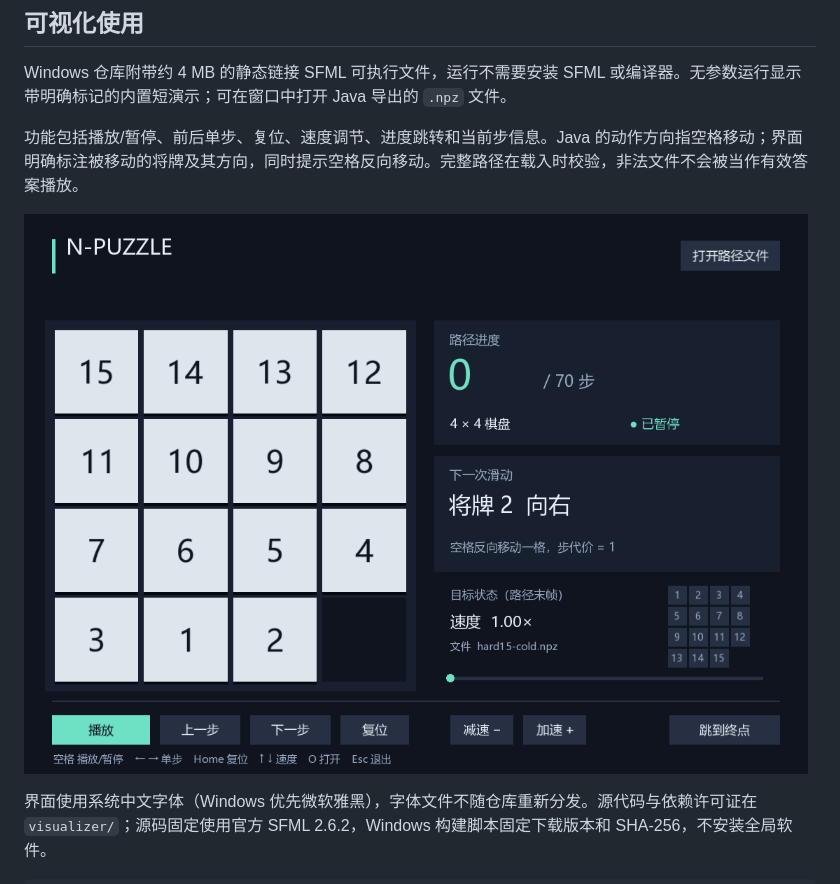
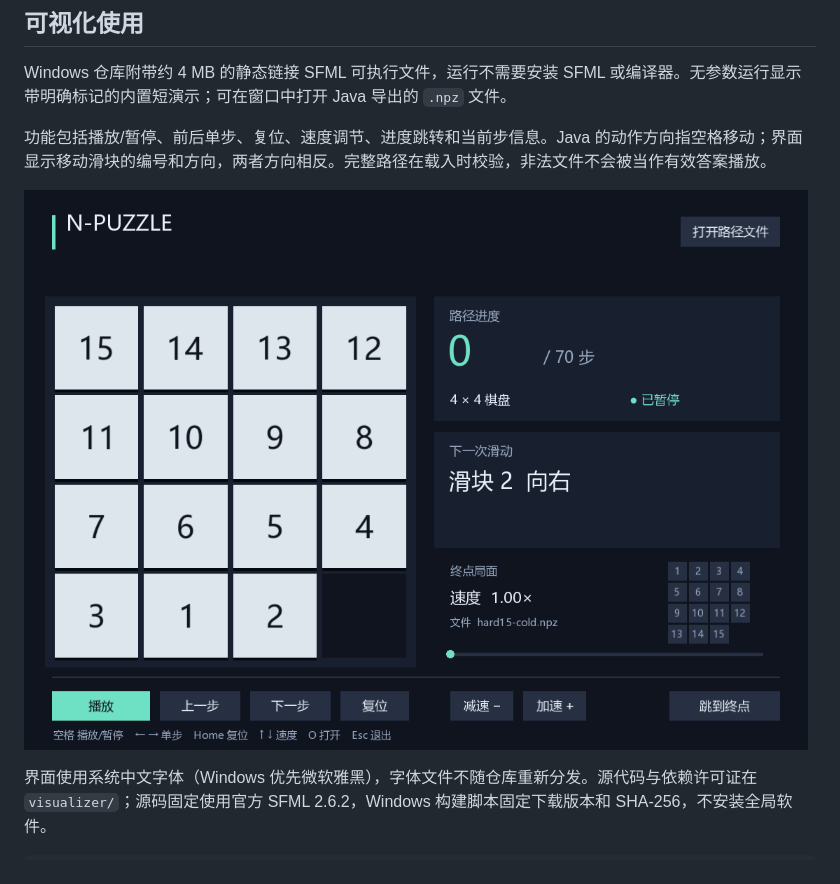
Before and after one commit to luojierochester/AI-Lab1, a Markdown page: README.md, the part around the change. GitHub-like rendering; pictures changed too: visualizer/screenshots/hard15-start.png.

```diff
--- a/README.md
+++ b/README.md
@@ -65,7 +65,7 @@ java -Xmx4g -cp build/classes stud.g01.runner.LabRunner solve --input resources/
 
 Windows 仓库附带约 4 MB 的静态链接 SFML 可执行文件，运行不需要安装 SFML 或编译器。无参数运行显示带明确标记的内置短演示；可在窗口中打开 Java 导出的 `.npz` 文件。
 
-功能包括播放/暂停、前后单步、复位、速度调节、进度跳转和当前步信息。Java 的动作方向指空格移动；界面明确标注被移动的将牌及其方向，同时提示空格反向移动。完整路径在载入时校验，非法文件不会被当作有效答案播放。
+功能包括播放/暂停、前后单步、复位、速度调节、进度跳转和当前步信息。Java 的动作方向指空格移动；界面显示移动滑块的编号和方向，两者方向相反。完整路径在载入时校验，非法文件不会被当作有效答案播放。
 
 ![SFML 播放指定困难实例](visualizer/screenshots/hard15-start.png)
 
```
Also changed, not shown: visualizer/screenshots/hard15-complete.png, visualizer/screenshots/hard15-middle.png, 4 other files.
